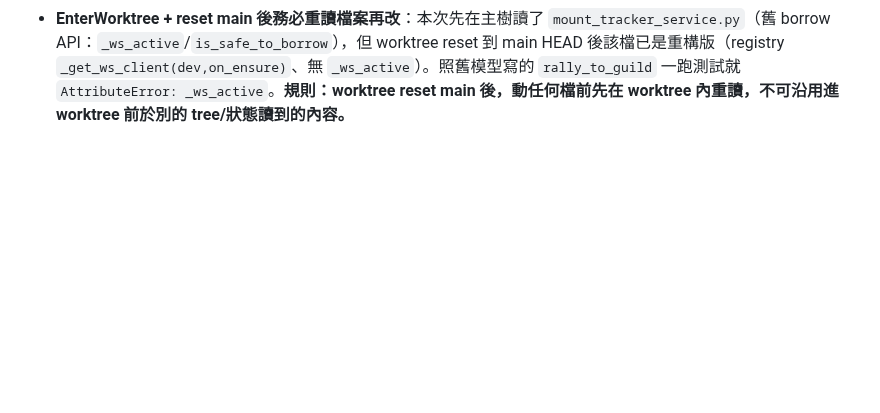
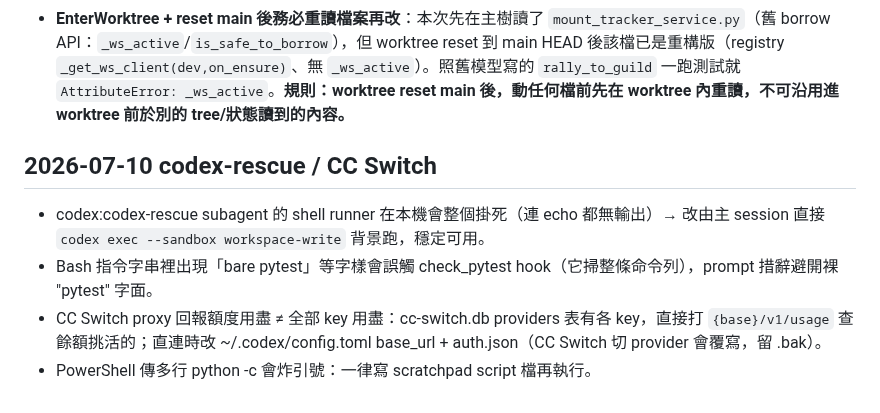
Before and after one commit to Eric25741629/ushroom-Hero, a Markdown page: tasks/lessons.md, the part around the change. Drawn GitHub-style; blank space fills up the shorter version.

```diff
--- a/tasks/lessons.md
+++ b/tasks/lessons.md
@@ -492,3 +492,9 @@ RogueView 主面板=有「神樹祝福/結算倒計時」且無「開始挑戰
   main HEAD 後該檔已是重構版（registry `_get_ws_client(dev,on_ensure)`、無 `_ws_active`）。照舊模型寫的
   `rally_to_guild` 一跑測試就 `AttributeError: _ws_active`。**規則：worktree reset main 後，動任何檔前先在
   worktree 內重讀，不可沿用進 worktree 前於別的 tree/狀態讀到的內容。**
+
+## 2026-07-10 codex-rescue / CC Switch
+- codex:codex-rescue subagent 的 shell runner 在本機會整個掛死（連 echo 都無輸出）→ 改由主 session 直接 `codex exec --sandbox workspace-write` 背景跑，穩定可用。
+- Bash 指令字串裡出現「bare pytest」等字樣會誤觸 check_pytest hook（它掃整條命令列），prompt 措辭避開裸 "pytest" 字面。
+- CC Switch proxy 回報額度用盡 ≠ 全部 key 用盡：cc-switch.db providers 表有各 key，直接打 `{base}/v1/usage` 查餘額挑活的；直連時改 ~/.codex/config.toml base_url + auth.json（CC Switch 切 provider 會覆寫，留 .bak）。
+- PowerShell 傳多行 python -c 會炸引號：一律寫 scratchpad script 檔再執行。
```
Also changed, not shown: tasks/todo.md (+9 -0 lines).
